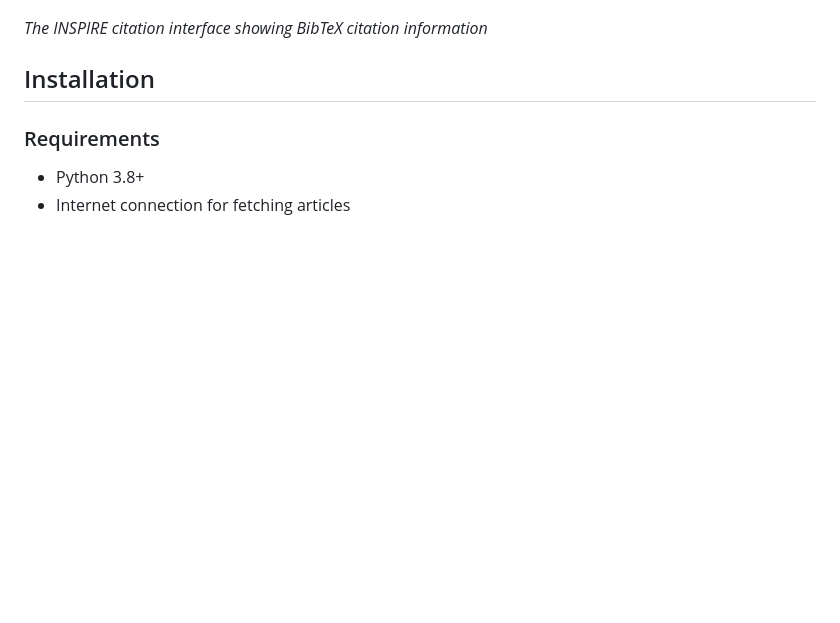
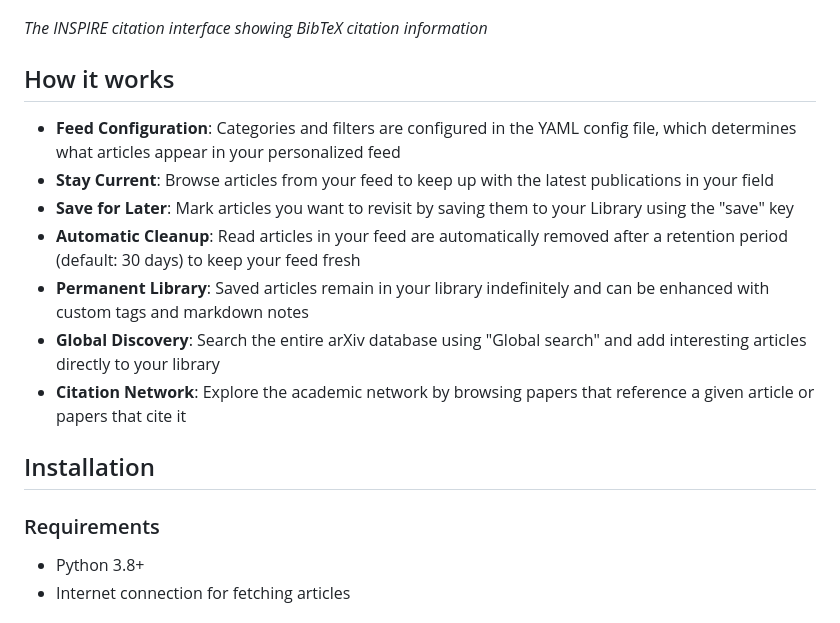
Before and after one commit to fjonasALICE/arTui, a Markdown page: README.md, the part around the change. Rendered like a GitHub page; blank space fills up the shorter version.

```diff
--- a/README.md
+++ b/README.md
@@ -44,6 +44,14 @@ Stay up to date with recent publications in your field. New arXiv articles get f
 
 *The INSPIRE citation interface showing BibTeX citation information*
 
+## How it works
+- **Feed Configuration**: Categories and filters are configured in the YAML config file, which determines what articles appear in your personalized feed
+- **Stay Current**: Browse articles from your feed to keep up with the latest publications in your field
+- **Save for Later**: Mark articles you want to revisit by saving them to your Library using the "save" key
+- **Automatic Cleanup**: Read articles in your feed are automatically removed after a retention period (default: 30 days) to keep your feed fresh
+- **Permanent Library**: Saved articles remain in your library indefinitely and can be enhanced with custom tags and markdown notes
+- **Global Discovery**: Search the entire arXiv database using "Global search" and add interesting articles directly to your library
+- **Citation Network**: Explore the academic network by browsing papers that reference a given article or papers that cite it
 
 
 ## Installation
```
